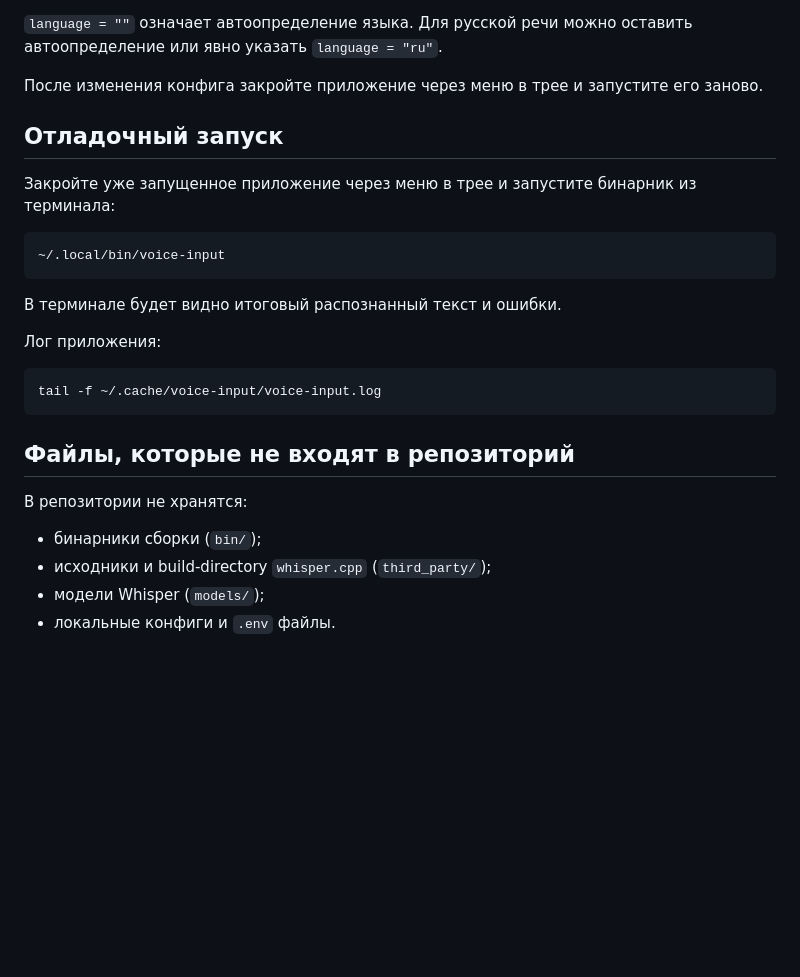
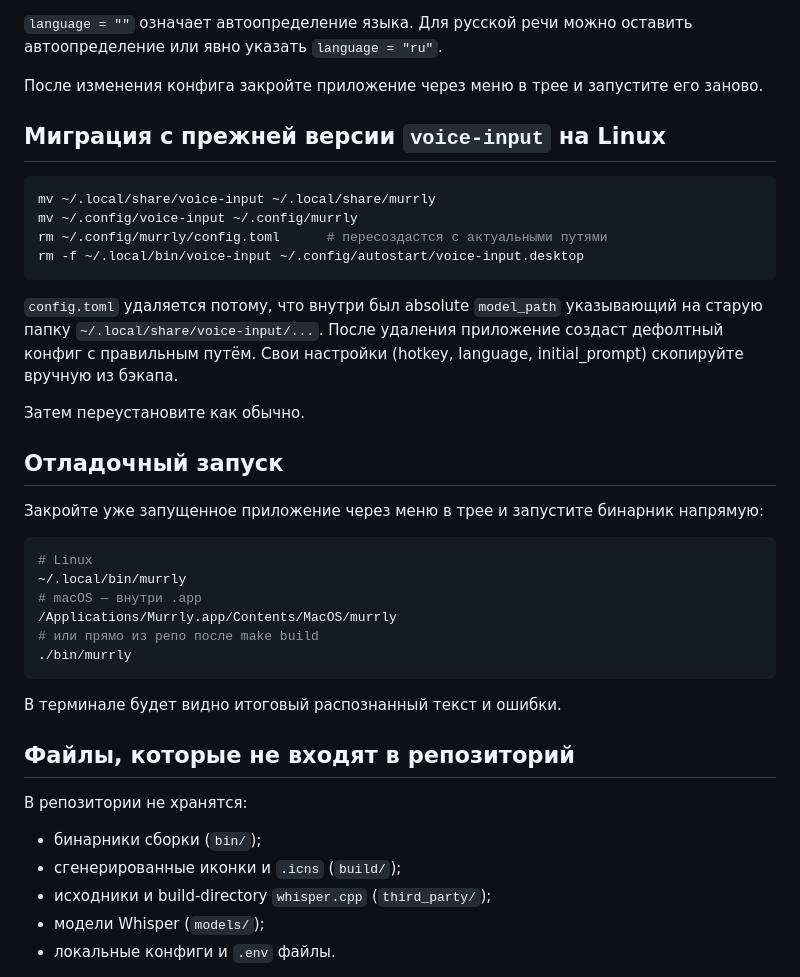
Before and after one commit to TertiumOrganum1/murrly, a Markdown page: README.md, the part around one of its changes. Drawn GitHub-style; blank space fills up the shorter version.

````diff
--- a/README.md
+++ b/README.md
@@ -173,28 +254,44 @@ restore_primary = true
 После изменения конфига закройте приложение через меню в трее и запустите его
 заново.
 
+## Миграция с прежней версии `voice-input` на Linux
+
+```bash
+mv ~/.local/share/voice-input ~/.local/share/murrly
+mv ~/.config/voice-input ~/.config/murrly
+rm ~/.config/murrly/config.toml      # пересоздастся с актуальными путями
+rm -f ~/.local/bin/voice-input ~/.config/autostart/voice-input.desktop
+```
+
+`config.toml` удаляется потому, что внутри был absolute `model_path` указывающий
+на старую папку `~/.local/share/voice-input/...`. После удаления приложение
+создаст дефолтный конфиг с правильным путём. Свои настройки (hotkey, language,
+initial_prompt) скопируйте вручную из бэкапа.
+
+Затем переустановите как обычно.
+
 ## Отладочный запуск
 
-Закройте уже запущенное приложение через меню в трее и запустите бинарник из
-терминала:
+Закройте уже запущенное приложение через меню в трее и запустите бинарник
+напрямую:
 
 ```bash
-~/.local/bin/voice-input
+# Linux
+~/.local/bin/murrly
+# macOS — внутри .app
+/Applications/Murrly.app/Contents/MacOS/murrly
+# или прямо из репо после make build
+./bin/murrly
 ```
 
 В терминале будет видно итоговый распознанный текст и ошибки.
-
-Лог приложения:
-
-```bash
-tail -f ~/.cache/voice-input/voice-input.log
-```
 
 ## Файлы, которые не входят в репозиторий
 
 В репозитории не хранятся:
 
 - бинарники сборки (`bin/`);
+- сгенерированные иконки и `.icns` (`build/`);
 - исходники и build-directory `whisper.cpp` (`third_party/`);
 - модели Whisper (`models/`);
 - локальные конфиги и `.env` файлы.
````
Also changed, not shown: other parts of README.md (+116 -35 lines).
